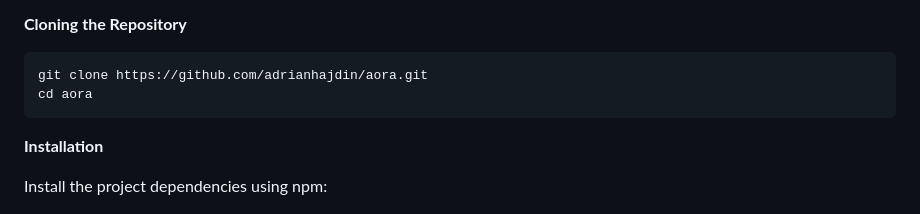
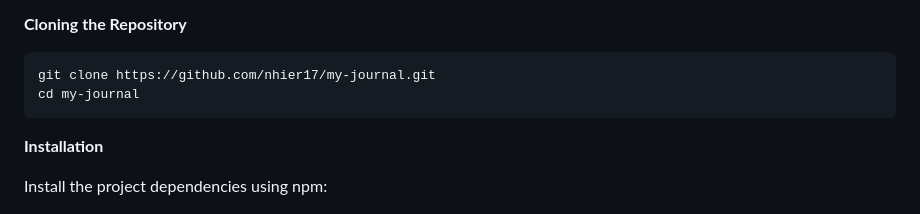
Before and after one commit to nhier17/my-journal, a Markdown page: README.md, the part around the change. Rendered like a GitHub page.

````diff
--- a/README.md
+++ b/README.md
@@ -67,8 +67,8 @@ Make sure you have the following installed on your machine:
 **Cloning the Repository**
 
 ```bash
-git clone https://github.com/adrianhajdin/aora.git
-cd aora
+git clone https://github.com/nhier17/my-journal.git
+cd my-journal
 ```
 **Installation**
 
````
